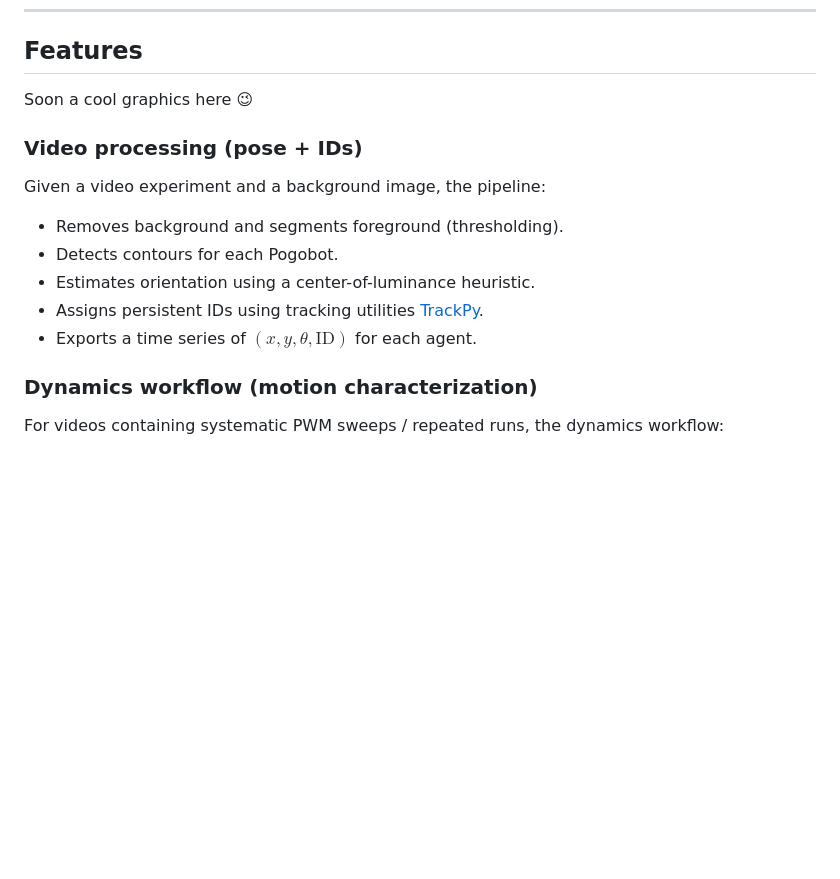
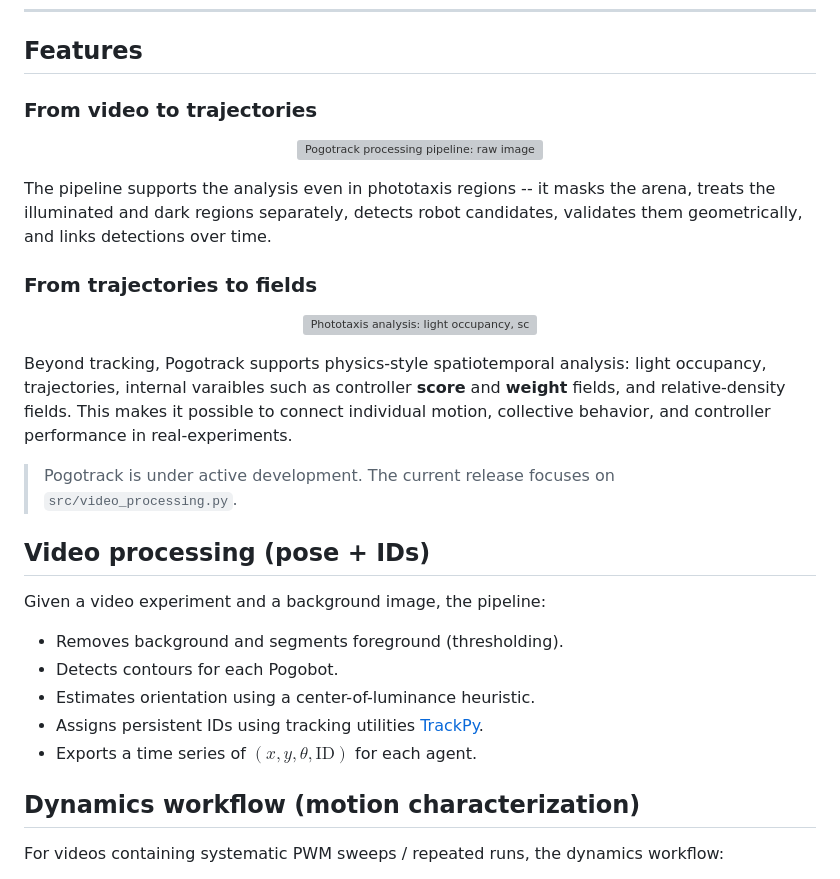
Before and after one commit to keivan-amini/pogotrack, a Markdown page: README.md, the part around the change. Rendered like a GitHub page; blank space fills up the shorter version; grey boxes are pictures that could not be loaded.

```diff
--- a/README.md
+++ b/README.md
@@ -14,9 +14,30 @@ Pogotrack is primarily intended for experiments with **[Pogobots](https://pogobo
 
 ## Features
 
-Soon a cool graphics here :wink:
+### From video to trajectories
 
-### Video processing (pose + IDs)
+<p align="center">
+  <img src="img/pipeline.gif"
+       alt="Pogotrack processing pipeline: raw image, arena mask, region-specific segmentation, robot detection, and trajectories"
+       width="650">
+</p>
+
+The pipeline supports the analysis even in phototaxis regions -- it masks the arena, treats the illuminated and dark regions separately, detects robot candidates, validates them geometrically, and links detections over time.
+
+### From trajectories to fields
+
+<p align="center">
+  <img src="img/phototaxis_controller.png"
+       alt="Phototaxis analysis: light occupancy, score and weight fields, and relative density"
+       width="850">
+</p>
+
+Beyond tracking, Pogotrack supports physics-style spatiotemporal analysis: light occupancy, trajectories, internal varaibles such as controller **score** and **weight** fields, and relative-density fields. This makes it possible to connect individual motion, collective behavior, and controller performance in real-experiments.
+
+> Pogotrack is under active development. The current release focuses on
+> `src/video_processing.py`.
+
+## Video processing (pose + IDs)
 Given a video experiment and a background image, the pipeline:
 - Removes background and segments foreground (thresholding).
 - Detects contours for each Pogobot.
@@ -24,7 +45,7 @@ Given a video experiment and a background image, the pipeline:
 - Assigns persistent IDs using tracking utilities [TrackPy](https://soft-matter.github.io/trackpy/v0.7/).
 - Exports a time series of $(x, y, \theta, \mathrm{ID})$ for each agent.
 
-### Dynamics workflow (motion characterization)
+## Dynamics workflow (motion characterization)
 For videos containing systematic PWM sweeps / repeated runs, the dynamics workflow:
 - Trims recordings into run segments.
 - Filters trajectories (e.g., wall interactions, invalid data).
```
